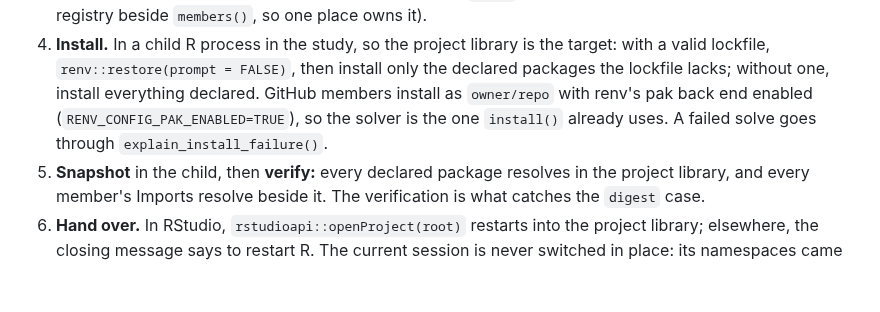
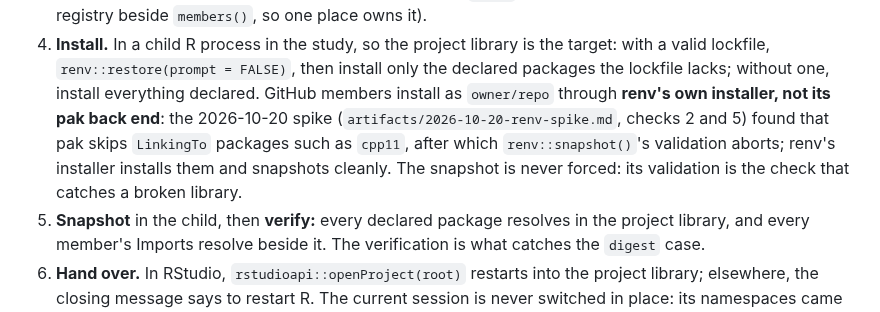
Before and after one commit to ehrlinger/hvtiR, a Markdown page: dev/specs/2026-10-20-study-environment-setup-design.md, the part around the change. Rendered like a GitHub page; blank space fills up the shorter version.

```diff
--- a/dev/specs/2026-10-20-study-environment-setup-design.md
+++ b/dev/specs/2026-10-20-study-environment-setup-design.md
@@ -111,10 +111,13 @@ from a session that has `hvtiR` loaded, in the study project. Steps:
 4. **Install.** In a child R process in the study, so the project library is
    the target: with a valid lockfile, `renv::restore(prompt = FALSE)`, then
    install only the declared packages the lockfile lacks; without one, install
-   everything declared. GitHub members install as `owner/repo` with renv's pak
-   back end enabled (`RENV_CONFIG_PAK_ENABLED=TRUE`), so the solver is the one
-   `install()` already uses. A failed solve goes through
-   `explain_install_failure()`.
+   everything declared. GitHub members install as `owner/repo` through
+   **renv's own installer, not its pak back end**: the 2026-10-20 spike
+   (`artifacts/2026-10-20-renv-spike.md`, checks 2 and 5) found that pak skips
+   `LinkingTo` packages such as `cpp11`, after which `renv::snapshot()`'s
+   validation aborts; renv's installer installs them and snapshots cleanly.
+   The snapshot is never forced: its validation is the check that catches a
+   broken library.
 5. **Snapshot** in the child, then **verify:** every declared package resolves
    in the project library, and every member's Imports resolve beside it. The
    verification is what catches the `digest` case.
```
Also changed, not shown: dev/specs/2026-10-20-study-environment-setup-plan.md (+5 -3 lines).
